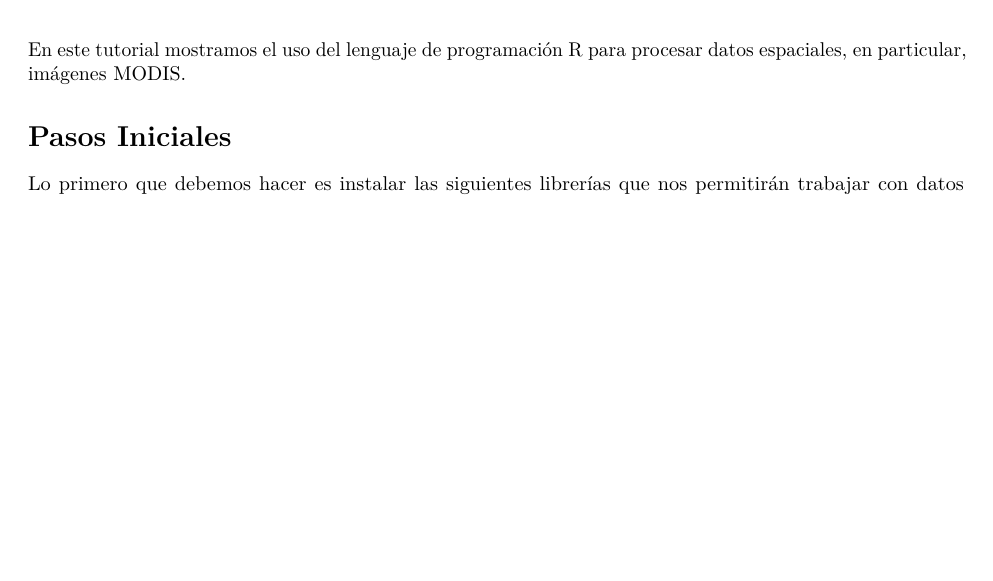
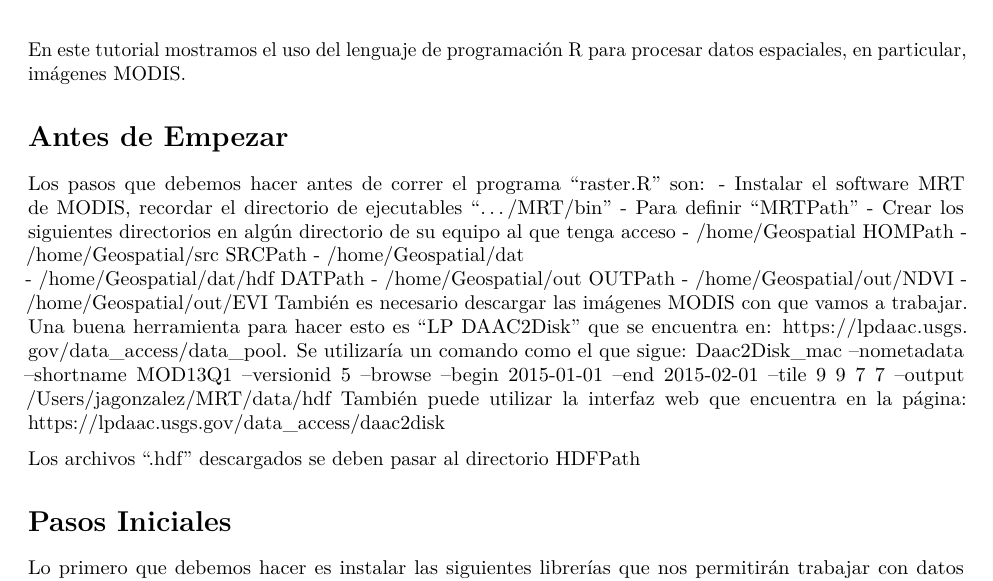
Before and after one commit to jagonzalez68/rModis, an R Markdown document (raster.Rmd): part of page 1 of 5, cut so that both start at the same text, the shorter picture padded with empty space. Rendered offline with R 4.5, knitr and Pandoc, then LaTeX, with nearby package versions; some code elsewhere in the file could not run offline.

Commit message:
Working version Need to organize code within modules

```diff
--- a/raster.Rmd
+++ b/raster.Rmd
@@ -6,6 +6,29 @@ output: pdf_document
 ---
 
 En este tutorial mostramos el uso del lenguaje de programación R para procesar datos espaciales, en particular, imágenes MODIS.
+
+# Antes de Empezar
+
+Los pasos que debemos hacer antes de correr el programa "raster.R" son:
+- Instalar el software MRT de MODIS, recordar el directorio de ejecutables ".../MRT/bin"
+    - Para definir "MRTPath"
+- Crear los siguientes directorios en algún directorio de su equipo al que tenga acceso
+    - /home/Geospatial                HOMPath
+    - /home/Geospatial/src            SRCPath
+    - /home/Geospatial/dat
+    - /home/Geospatial/dat/hdf        DATPath
+    - /home/Geospatial/out            OUTPath
+    - /home/Geospatial/out/NDVI
+    - /home/Geospatial/out/EVI
+También es necesario descargar las imágenes MODIS con que vamos a trabajar. Una buena herramienta para hacer esto es "LP DAAC2Disk" que se encuentra en: https://lpdaac.usgs.gov/data_access/data_pool. Se utilizaría un comando como el que sigue:
+Daac2Disk_mac --nometadata --shortname MOD13Q1
+              --versionid 5 --browse --begin 2015-01-01
+              --end 2015-02-01 --tile 9 9 7 7
+              --output /Users/jagonzalez/MRT/data/hdf
+También puede utilizar la interfaz web que encuentra en la página:
+https://lpdaac.usgs.gov/data_access/daac2disk
+
+Los archivos ".hdf" descargados se deben pasar al directorio HDFPath
 
 # Pasos Iniciales
 
```
Also changed, not shown: raster.R (+26 -5 lines).
